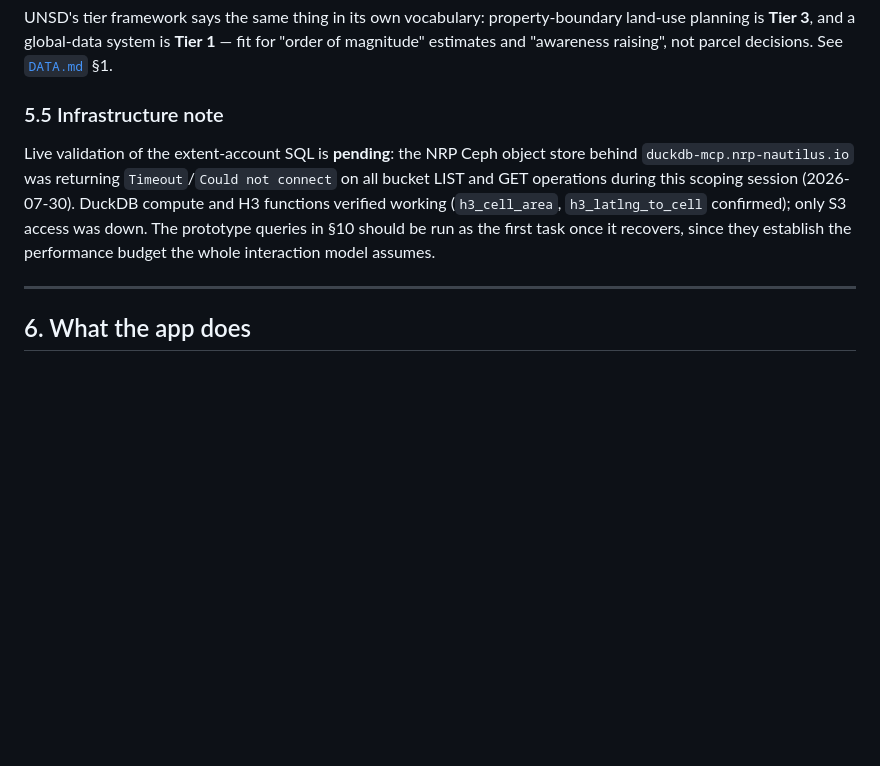
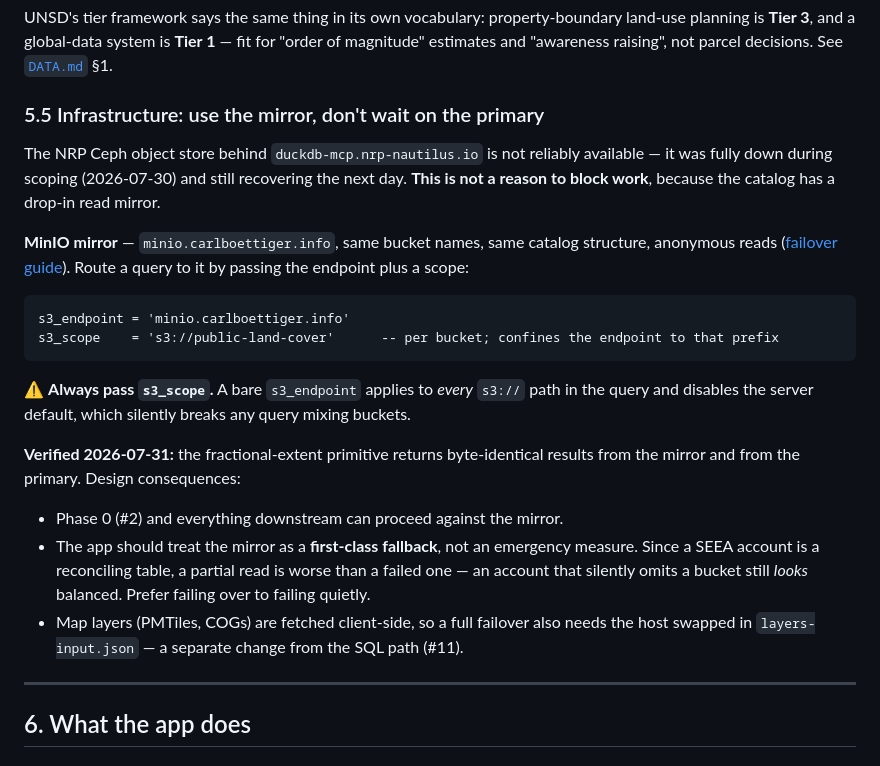
Before and after one commit to SchmidtDSE/unseea, a Markdown page: DESIGN.md, the part around the change. GitHub-like rendering; blank space fills up the shorter version.

Commit message:
DESIGN: replace the Ceph-outage note with the MinIO mirror failover pattern
Mirror verified byte-identical for the fractional-extent primitive. Phase 0 no
longer blocked on the primary object store.

````diff
--- a/DESIGN.md
+++ b/DESIGN.md
@@ -438,14 +438,33 @@ UNSD's tier framework says the same thing in its own vocabulary: property-bounda
 **Tier 3**, and a global-data system is **Tier 1** — fit for "order of magnitude" estimates and
 "awareness raising", not parcel decisions. See [`DATA.md`](DATA.md) §1.
 
-### 5.5 Infrastructure note
+### 5.5 Infrastructure: use the mirror, don't wait on the primary
 
-Live validation of the extent-account SQL is **pending**: the NRP Ceph object store behind
-`duckdb-mcp.nrp-nautilus.io` was returning `Timeout`/`Could not connect` on all bucket LIST and GET
-operations during this scoping session (2026-07-30). DuckDB compute and H3 functions verified working
-(`h3_cell_area`, `h3_latlng_to_cell` confirmed); only S3 access was down. The prototype queries in §10
-should be run as the first task once it recovers, since they establish the performance budget the whole
-interaction model assumes.
+The NRP Ceph object store behind `duckdb-mcp.nrp-nautilus.io` is not reliably available — it was fully
+down during scoping (2026-07-30) and still recovering the next day. **This is not a reason to block work**,
+because the catalog has a drop-in read mirror.
+
+**MinIO mirror** — `minio.carlboettiger.info`, same bucket names, same catalog structure, anonymous reads
+([failover guide](https://boettiger-lab.github.io/mcp-data-server/guide/mirror-failover.html)). Route a
+query to it by passing the endpoint plus a scope:
+
+```
+s3_endpoint = 'minio.carlboettiger.info'
+s3_scope    = 's3://public-land-cover'      -- per bucket; confines the endpoint to that prefix
+```
+
+⚠️ **Always pass `s3_scope`.** A bare `s3_endpoint` applies to *every* `s3://` path in the query and
+disables the server default, which silently breaks any query mixing buckets.
+
+**Verified 2026-07-31:** the fractional-extent primitive returns byte-identical results from the mirror and
+from the primary. Design consequences:
+
+- Phase 0 (#2) and everything downstream can proceed against the mirror.
+- The app should treat the mirror as a **first-class fallback**, not an emergency measure. Since a SEEA
+  account is a reconciling table, a partial read is worse than a failed one — an account that silently
+  omits a bucket still *looks* balanced. Prefer failing over to failing quietly.
+- Map layers (PMTiles, COGs) are fetched client-side, so a full failover also needs the host swapped in
+  `layers-input.json` — a separate change from the SQL path (#11).
 
 ---
 
````
